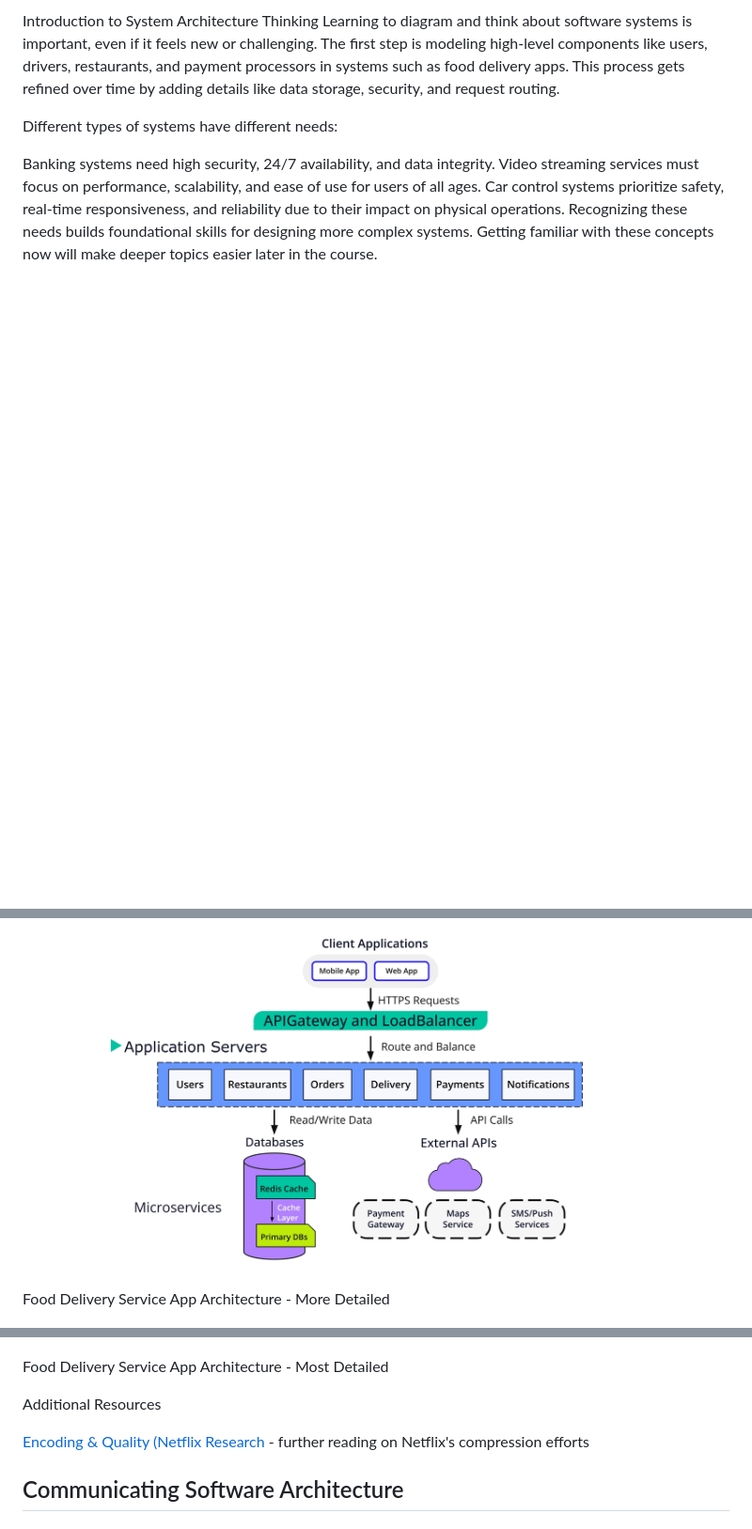
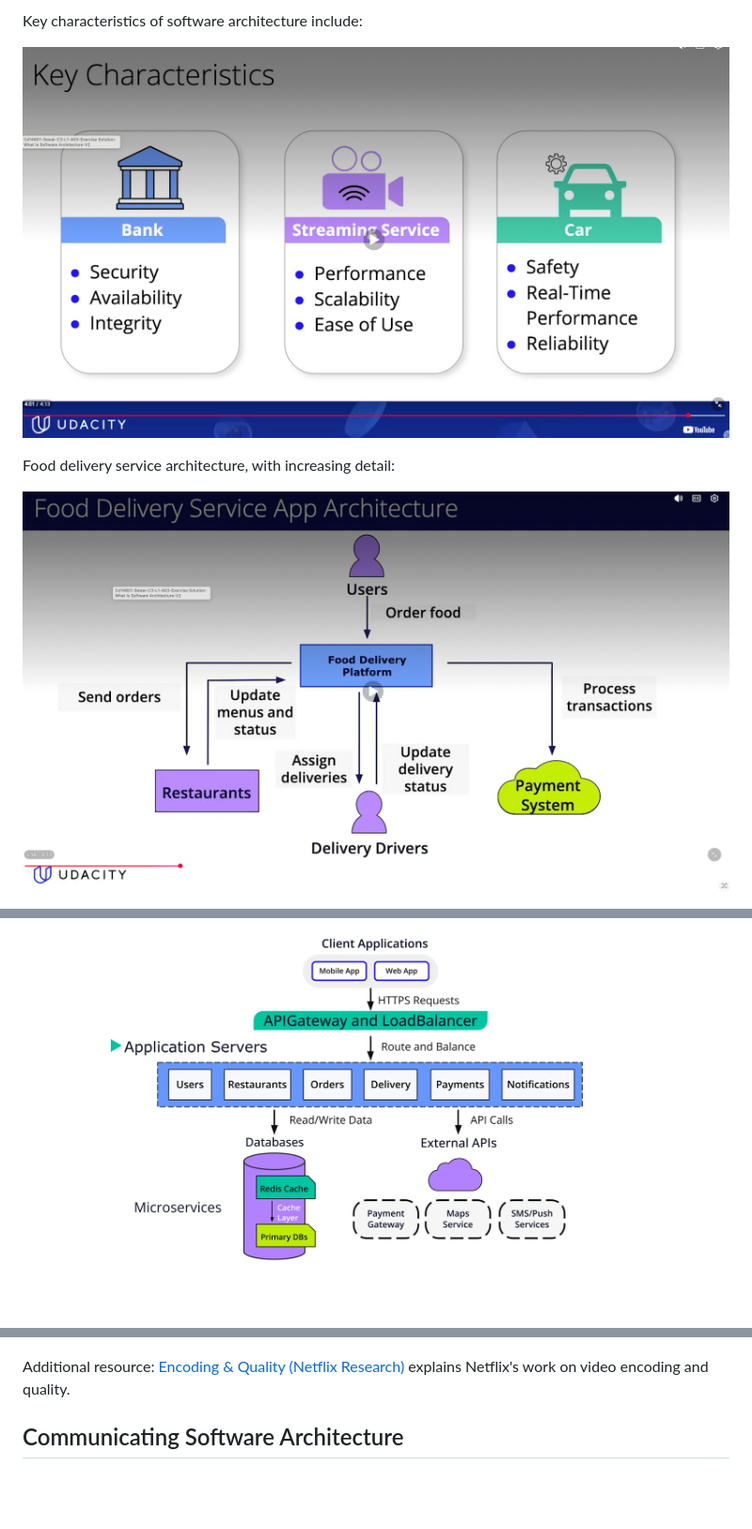
Before and after one commit to mxagar/software_architecture_guide, a Markdown page: 02_SW_Architecture_Patterns/README.md, 3 parts joined by grey strips. Shown at 94% size. Rendered like a GitHub page; pictures changed too: 02_SW_Architecture_Patterns/assets/food_delivery_architecture_0.png (added), 02_SW_Architecture_Patterns/assets/key_characteristics.png (added); blank space fills up the shorter version.

Commit message:
Update .gitignore and enhance README with architectural details; add new architecture diagrams

```diff
--- a/02_SW_Architecture_Patterns/README.md
+++ b/02_SW_Architecture_Patterns/README.md
@@ -24,25 +41,17 @@ You might feel that trying to draw a diagram of a system this early in the cours
 
-Introduction to System Architecture Thinking
-Learning to diagram and think about software systems is important, even if it feels new or challenging. The first step is modeling high-level components like users, drivers, restaurants, and payment processors in systems such as food delivery apps. This process gets refined over time by adding details like data storage, security, and request routing.
+Key characteristics of software architecture include:
 
-Different types of systems have different needs:
+![Key Characteristics](./assets/key_characteristics.png)
 
-Banking systems need high security, 24/7 availability, and data integrity.
-Video streaming services must focus on performance, scalability, and ease of use for users of all ages.
-Car control systems prioritize safety, real-time responsiveness, and reliability due to their impact on physical operations.
-Recognizing these needs builds foundational skills for designing more complex systems. Getting familiar with these concepts now will make deeper topics easier later in the course.
+Food delivery service architecture, with increasing detail:
+
+![Food Delivery Architecture](./assets/food_delivery_architecture_0.png)
 
 ![Food Delivery Architecture](./assets/food_delivery_architecture_1.jpeg)
 
-Food Delivery Service App Architecture - More Detailed
-
 ![Food Delivery Architecture](./assets/food_delivery_architecture_2.jpeg)
 
-Food Delivery Service App Architecture - Most Detailed
-
-Additional Resources
-
-[Encoding & Quality (Netflix Research](https://research.netflix.com/research-area/video-encoding-and-quality) - further reading on Netflix's compression efforts
+Additional resource: [Encoding & Quality (Netflix Research)](https://research.netflix.com/research-area/video-encoding-and-quality) explains Netflix's work on video encoding and quality.
 
 ## Communicating Software Architecture
 
```
Also changed, not shown: other parts of 02_SW_Architecture_Patterns/README.md (+18 -1 lines), 1 other file.
